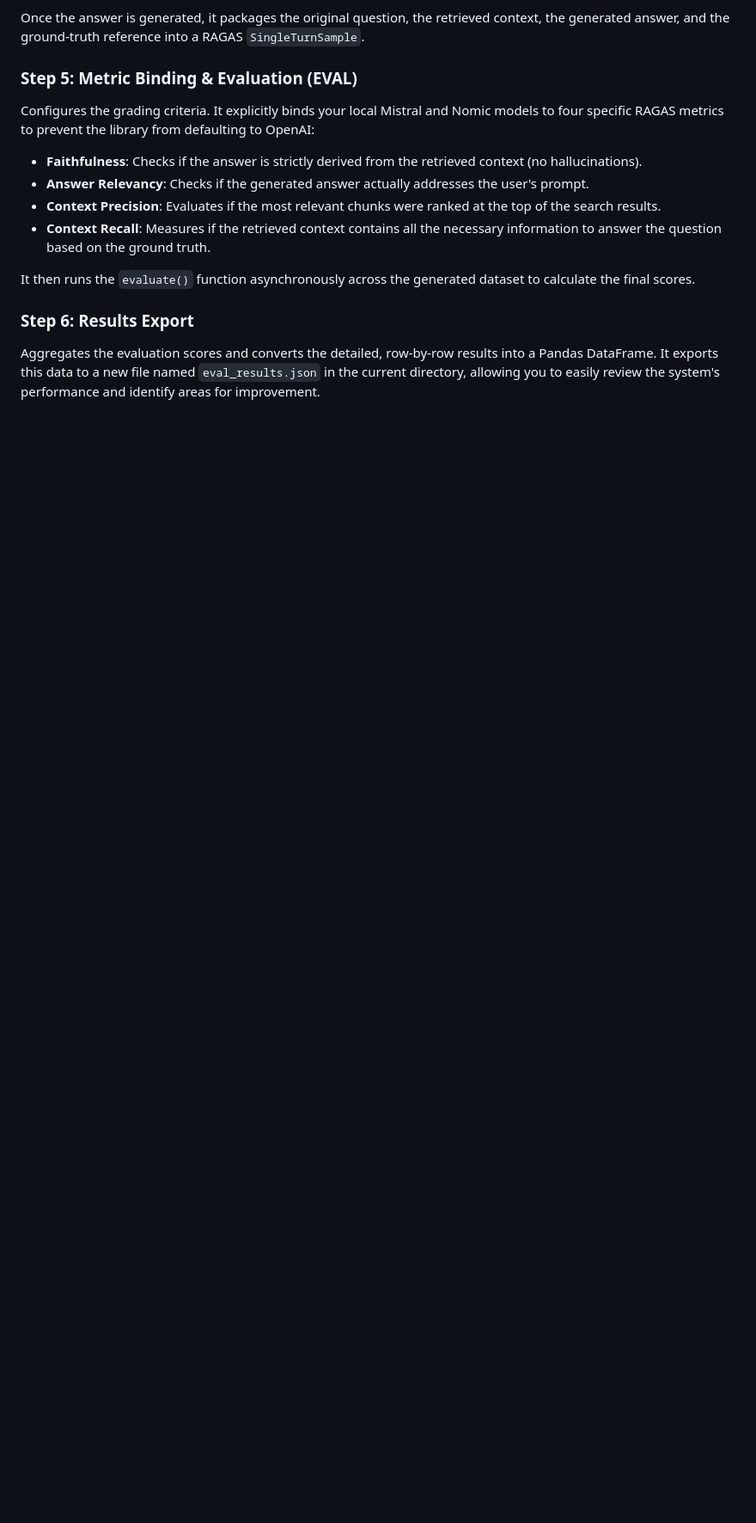
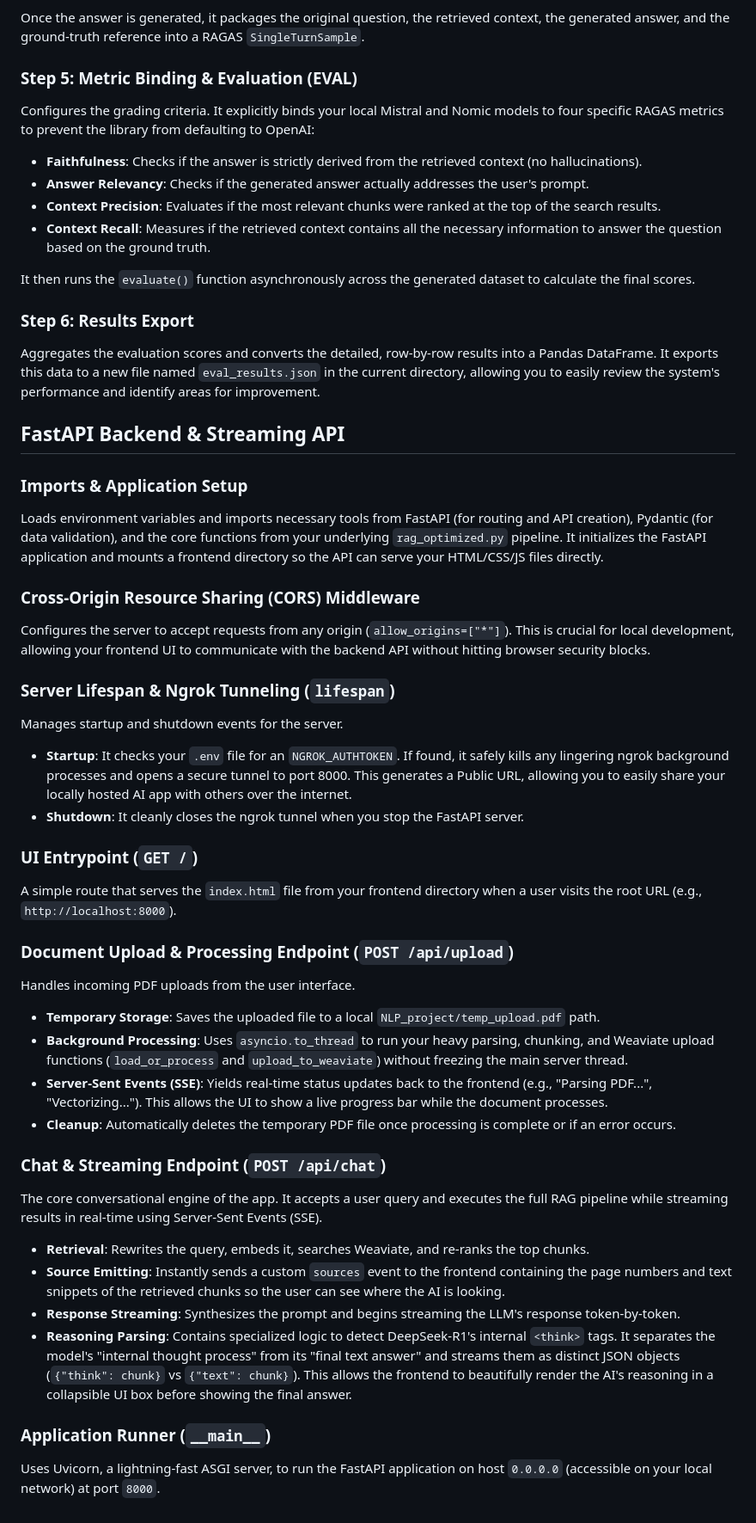
Before and after one commit to choppaJeevan/DeepRAG-Retrieval-Augmented-Generation-RAG-Pipeline, a Markdown page: README.md, the part around the change. Shown at 86% size. Drawn GitHub-style; blank space fills up the shorter version.

```diff
--- a/README.md
+++ b/README.md
@@ -83,3 +83,36 @@ It then runs the `evaluate()` function asynchronously across the generated datas
 
 ### Step 6: Results Export
 Aggregates the evaluation scores and converts the detailed, row-by-row results into a Pandas DataFrame. It exports this data to a new file named `eval_results.json` in the current directory, allowing you to easily review the system's performance and identify areas for improvement.
+
+## FastAPI Backend & Streaming API
+
+### Imports & Application Setup
+Loads environment variables and imports necessary tools from FastAPI (for routing and API creation), Pydantic (for data validation), and the core functions from your underlying `rag_optimized.py` pipeline. It initializes the FastAPI application and mounts a frontend directory so the API can serve your HTML/CSS/JS files directly.
+
+### Cross-Origin Resource Sharing (CORS) Middleware
+Configures the server to accept requests from any origin (`allow_origins=["*"]`). This is crucial for local development, allowing your frontend UI to communicate with the backend API without hitting browser security blocks.
+
+### Server Lifespan & Ngrok Tunneling (`lifespan`)
+Manages startup and shutdown events for the server.
+- **Startup**: It checks your `.env` file for an `NGROK_AUTHTOKEN`. If found, it safely kills any lingering ngrok background processes and opens a secure tunnel to port 8000. This generates a Public URL, allowing you to easily share your locally hosted AI app with others over the internet.
+- **Shutdown**: It cleanly closes the ngrok tunnel when you stop the FastAPI server.
+
+### UI Entrypoint (`GET /`)
+A simple route that serves the `index.html` file from your frontend directory when a user visits the root URL (e.g., `http://localhost:8000`).
+
+### Document Upload & Processing Endpoint (`POST /api/upload`)
+Handles incoming PDF uploads from the user interface.
+- **Temporary Storage**: Saves the uploaded file to a local `NLP_project/temp_upload.pdf` path.
+- **Background Processing**: Uses `asyncio.to_thread` to run your heavy parsing, chunking, and Weaviate upload functions (`load_or_process` and `upload_to_weaviate`) without freezing the main server thread.
+- **Server-Sent Events (SSE)**: Yields real-time status updates back to the frontend (e.g., "Parsing PDF...", "Vectorizing..."). This allows the UI to show a live progress bar while the document processes.
+- **Cleanup**: Automatically deletes the temporary PDF file once processing is complete or if an error occurs.
+
+### Chat & Streaming Endpoint (`POST /api/chat`)
+The core conversational engine of the app. It accepts a user query and executes the full RAG pipeline while streaming results in real-time using Server-Sent Events (SSE).
+- **Retrieval**: Rewrites the query, embeds it, searches Weaviate, and re-ranks the top chunks.
+- **Source Emitting**: Instantly sends a custom `sources` event to the frontend containing the page numbers and text snippets of the retrieved chunks so the user can see where the AI is looking.
+- **Response Streaming**: Synthesizes the prompt and begins streaming the LLM's response token-by-token.
+- **Reasoning Parsing**: Contains specialized logic to detect DeepSeek-R1's internal `<think>` tags. It separates the model's "internal thought process" from its "final text answer" and streams them as distinct JSON objects (`{"think": chunk}` vs `{"text": chunk}`). This allows the frontend to beautifully render the AI's reasoning in a collapsible UI box before showing the final answer.
+
+### Application Runner (`__main__`)
+Uses Uvicorn, a lightning-fast ASGI server, to run the FastAPI application on host `0.0.0.0` (accessible on your local network) at port `8000`.
```
